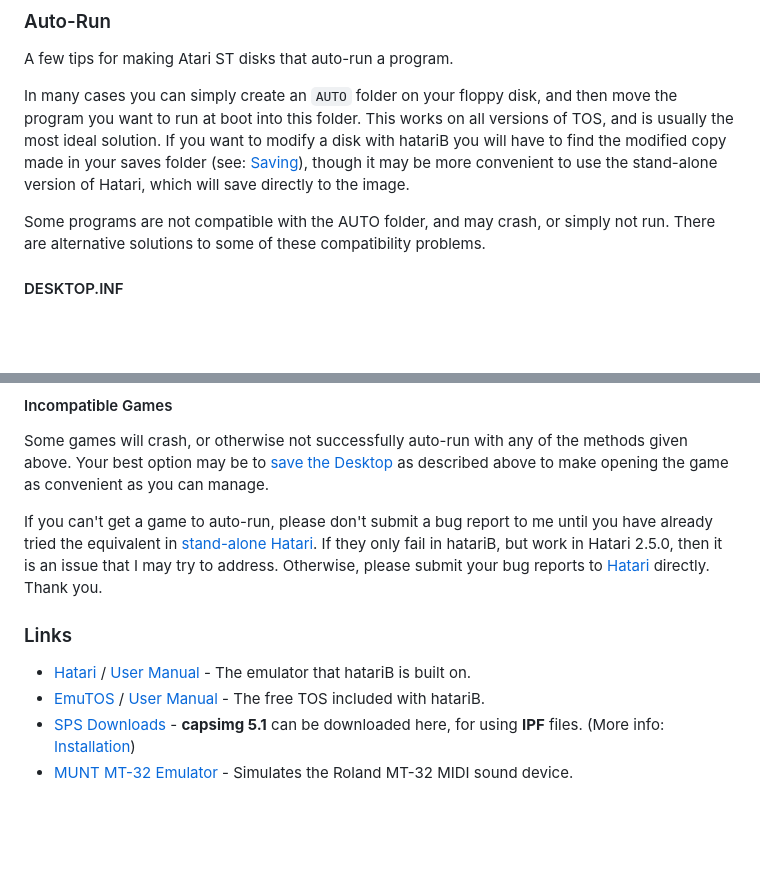
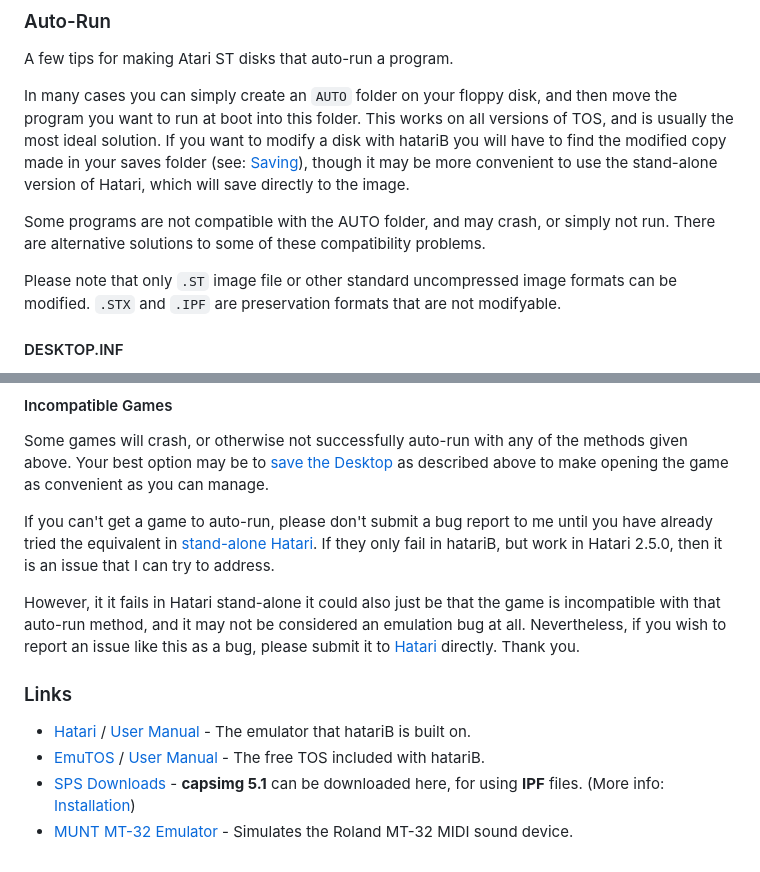
Before and after one commit to bbbradsmith/hatariB, a Markdown page: extras/README.md, 2 parts joined by grey strips. Drawn GitHub-style; blank space fills up the shorter version.

Commit message:
note that only .ST files can be modified clarify that failing auto-run in Hatari stand-alone might not be a bug fix MUNT MT-32 link

```diff
--- a/extras/README.md
+++ b/extras/README.md
@@ -28,6 +28,8 @@ A few tips for making Atari ST disks that auto-run a program.
 In many cases you can simply create an `AUTO` folder on your floppy disk, and then move the program you want to run at boot into this folder. This works on all versions of TOS, and is usually the most ideal solution. If you want to modify a disk with hatariB you will have to find the modified copy made in your saves folder (see: [Saving](../#Saving)), though it may be more convenient to use the stand-alone version of Hatari, which will save directly to the image.
 
 Some programs are not compatible with the AUTO folder, and may crash, or simply not run. There are alternative solutions to some of these compatibility problems.
+
+Please note that only `.ST` image file or other standard uncompressed image formats can be modified. `.STX` and `.IPF` are preservation formats that are not modifyable.
 
 #### DESKTOP.INF
 
@@ -71,7 +73,9 @@ AUTO folder files are run in their natural disk order, which is normally the sam
 
 Some games will crash, or otherwise not successfully auto-run with any of the methods given above. Your best option may be to [save the Desktop](#DESKTOP.INF) as described above to make opening the game as convenient as you can manage.
 
-If you can't get a game to auto-run, please don't submit a bug report to me until you have already tried the equivalent in [stand-alone Hatari]((https://hatari.tuxfamily.org/download.html)). If they only fail in hatariB, but work in Hatari 2.5.0, then it is an issue that I may try to address. Otherwise, please submit your bug reports to [Hatari](https://hatari.tuxfamily.org/) directly. Thank you.
+If you can't get a game to auto-run, please don't submit a bug report to me until you have already tried the equivalent in [stand-alone Hatari]((https://hatari.tuxfamily.org/download.html)). If they only fail in hatariB, but work in Hatari 2.5.0, then it is an issue that I can try to address.
+
+However, it it fails in Hatari stand-alone it could also just be that the game is incompatible with that auto-run method, and it may not be considered an emulation bug at all. Nevertheless, if you wish to report an issue like this as a bug, please submit it to [Hatari](https://hatari.tuxfamily.org/) directly. Thank you.
 
 ### Links
 
```
Also changed, not shown: other parts of extras/README.md (+1 -1 lines).
